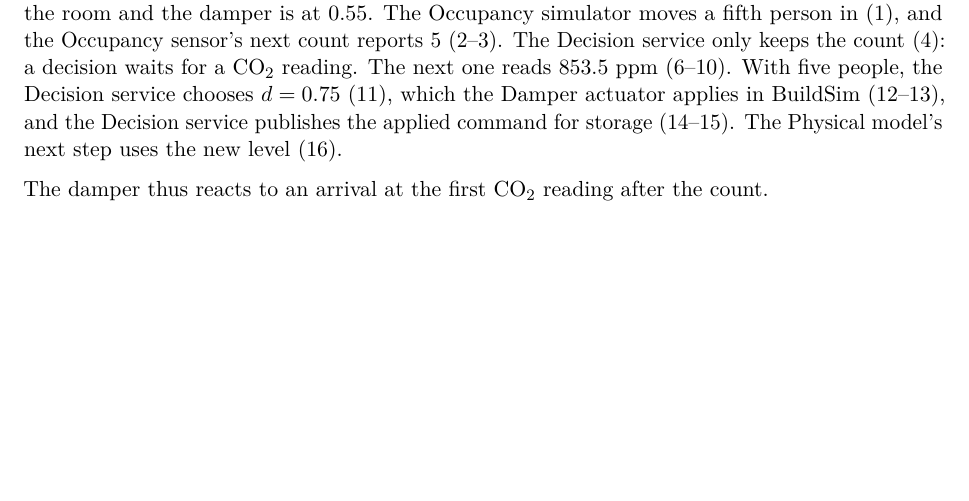
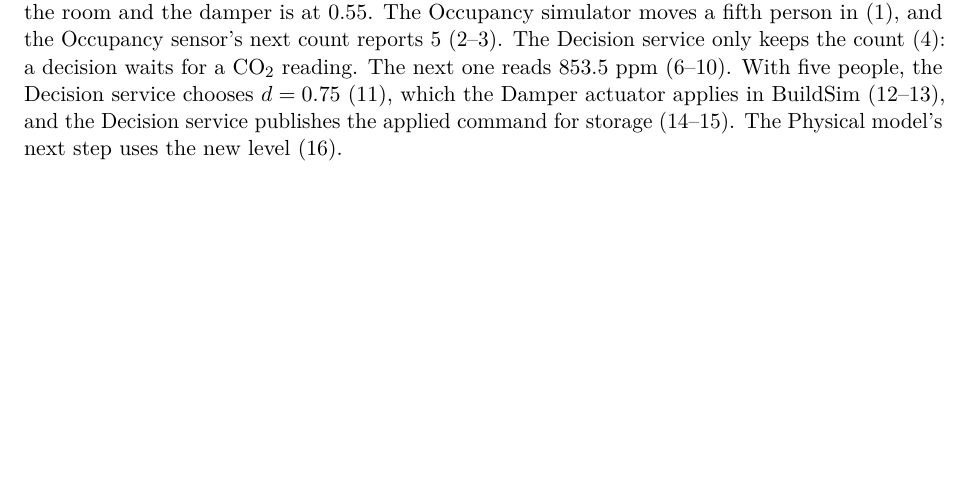
Before and after one commit to OscarEngelmark/smart-ventilation, a LaTeX document (latex/report/report.tex): part of page 16 of 26 before the commit and part of page 16 of 25 after it, cut so that both start at the same text, the shorter picture padded with empty space. Compiled offline with pdfLaTeX.

Commit message:
Cut a repeated sentence from Section 8.1
Delete the closing sentence of Section 8.1 in latex/report/report.tex,
which restates the narrative before it.

```diff
--- a/latex/report/report.tex
+++ b/latex/report/report.tex
@@ -1257,9 +1257,6 @@ $d = 0.75$ (11), which the Damper actuator applies in BuildSim (12--13),
 and the Decision service publishes the applied command for storage
 (14--15). The Physical model's next step uses the new level (16).
 
-The damper thus reacts to an arrival at the first CO₂ reading after the
-count.
-
 \begin{figure}[H]
 \centering
 \input{../../diagrams/dynamic.tex}
```
